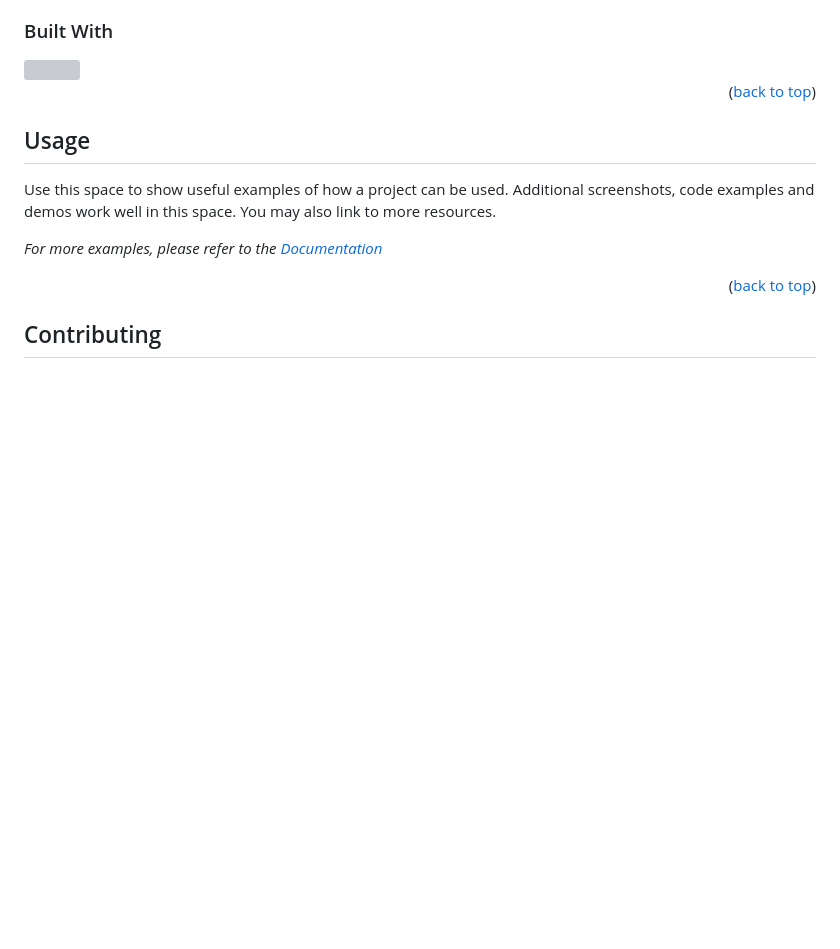
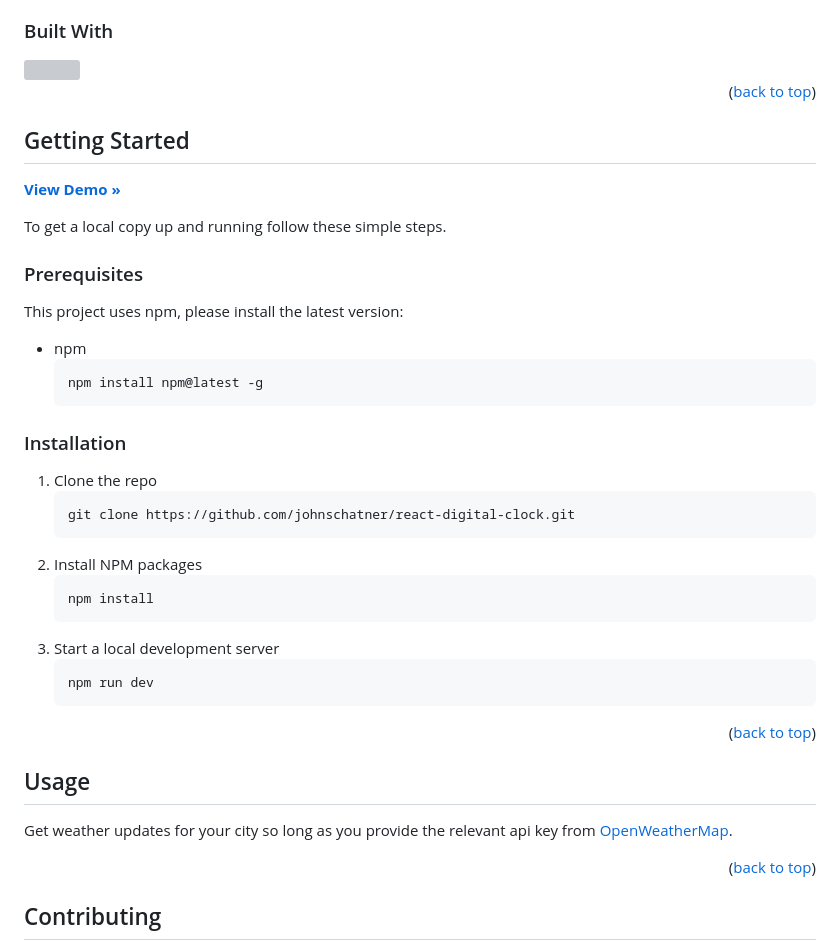
Before and after one commit to johnschatner/ajax-current-weather, a Markdown page: README.md, the part around the change printed below. GitHub-like rendering; blank space fills up the shorter version; grey boxes are pictures that could not be loaded.

````diff
--- a/README.md
+++ b/README.md
@@ -103,13 +103,45 @@ I felt the urge to go a step further and expanded the app by
 
 <p align="right">(<a href="#readme-top">back to top</a>)</p>
 
+## Getting Started
+
+<a target="_blank" href="https://johns-react-digital-clock.netlify.app/"><strong>View Demo »</strong></a>
+
+To get a local copy up and running follow these simple steps.
+
+### Prerequisites
+
+This project uses npm, please install the latest version:
+
+- npm
+  ```sh
+  npm install npm@latest -g
+  ```
+
+### Installation
+
+1. Clone the repo
+   ```sh
+   git clone https://github.com/johnschatner/react-digital-clock.git
+   ```
+2. Install NPM packages
+   ```sh
+   npm install
+   ```
+3. Start a local development server
+   ```sh
+   npm run dev
+   ```
+
+<p align="right">(<a href="#readme-top">back to top</a>)</p>
+
 <!-- USAGE EXAMPLES -->
 
 ## Usage
 
-Use this space to show useful examples of how a project can be used. Additional screenshots, code examples and demos work well in this space. You may also link to more resources.
+Get weather updates for your city so long as you provide the relevant api key from <a href="https://www.openweathermap.org">OpenWeatherMap</a>.
 
-_For more examples, please refer to the [Documentation](https://example.com)_
+<!-- _For more examples, please refer to the [Documentation](https://example.com)_ -->
 
 <p align="right">(<a href="#readme-top">back to top</a>)</p>
 
````
Also changed, not shown: other parts of README.md (+2 -2 lines).
